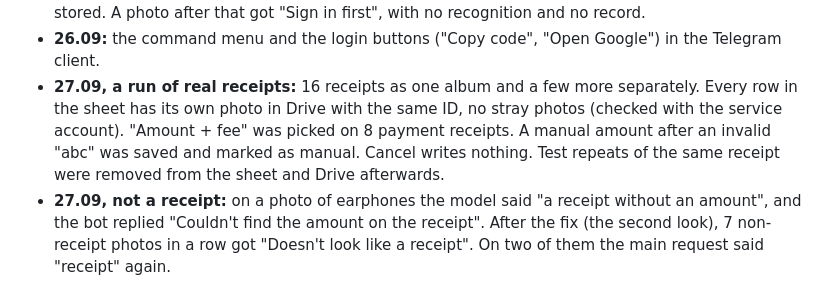
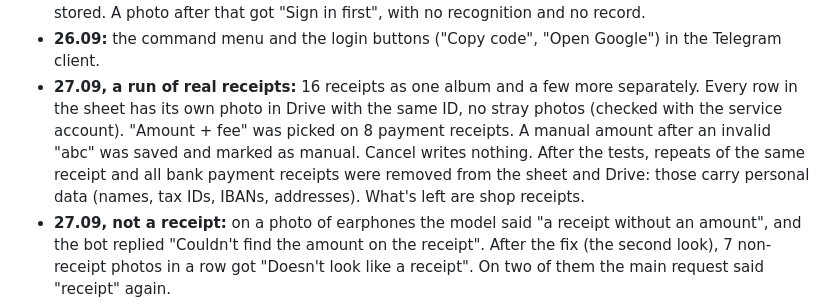
Before and after one commit to Zonda001/receipt-bot, a Markdown page: README.en.md, the part around the change. Rendered like a GitHub page.

```diff
--- a/README.en.md
+++ b/README.en.md
@@ -220,7 +220,8 @@ fallback (~80 a day). Only a person catches a wrong digit, so the bot never save
 - **27.09, a run of real receipts:** 16 receipts as one album and a few more separately. Every row in the sheet has
   its own photo in Drive with the same ID, no stray photos (checked with the service account). "Amount + fee" was
   picked on 8 payment receipts. A manual amount after an invalid "abc" was saved and marked as manual. Cancel writes
-  nothing. Test repeats of the same receipt were removed from the sheet and Drive afterwards.
+  nothing. After the tests, repeats of the same receipt and all bank payment receipts were removed from the sheet
+  and Drive: those carry personal data (names, tax IDs, IBANs, addresses). What's left are shop receipts.
 - **27.09, not a receipt:** on a photo of earphones the model said "a receipt without an amount", and the bot replied
   "Couldn't find the amount on the receipt". After the fix (the second look), 7 non-receipt photos in a row got
   "Doesn't look like a receipt". On two of them the main request said "receipt" again.
```
Also changed, not shown: README.md (+3 -2 lines).
